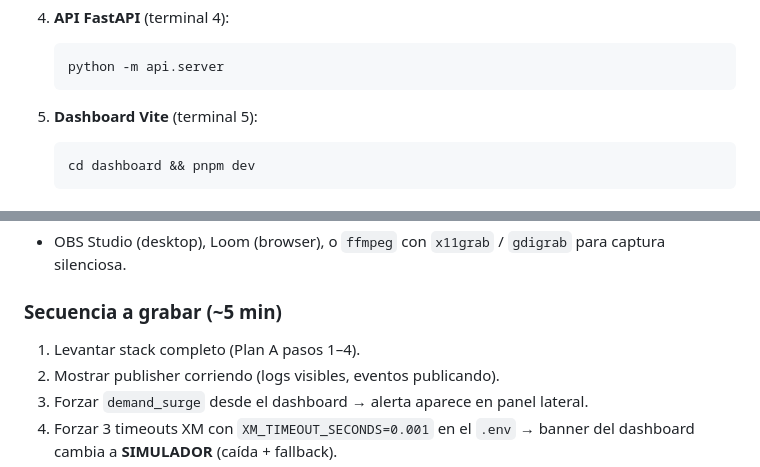
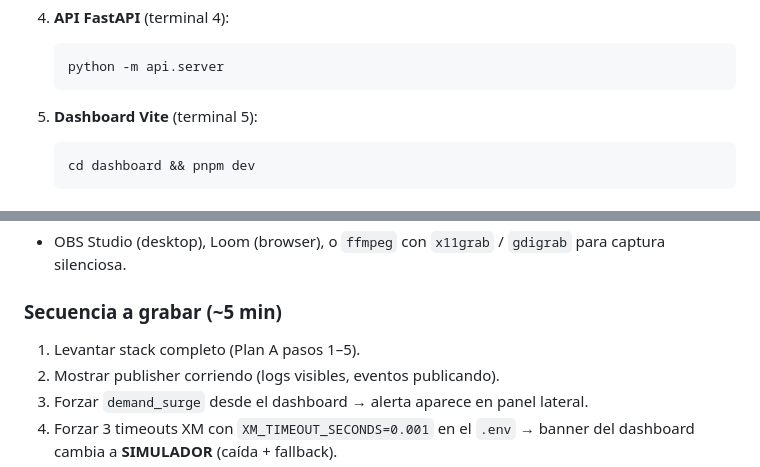
Before and after one commit to SebastianLizarazo/redis-red-electrica-xm, a Markdown page: docs/DEPLOY.md, 2 parts joined by grey strips. Rendered like a GitHub page.

Commit message:
docs(deploy): fix step numbering in Plan A (5. was misnumbered as 6., cross-ref to 1-5)

````diff
--- a/docs/DEPLOY.md
+++ b/docs/DEPLOY.md
@@ -42,7 +42,7 @@ del equipo con todo instalado.
    python -m api.server
    ```
 
-6. **Dashboard Vite** (terminal 5):
+5. **Dashboard Vite** (terminal 5):
 
    ```bash
    cd dashboard && pnpm dev
@@ -127,7 +127,7 @@ sistema funcionando.
 
 ### Secuencia a grabar (~5 min)
 
-1. Levantar stack completo (Plan A pasos 1–4).
+1. Levantar stack completo (Plan A pasos 1–5).
 2. Mostrar publisher corriendo (logs visibles, eventos publicando).
 3. Forzar `demand_surge` desde el dashboard → alerta aparece en panel
    lateral.
````
